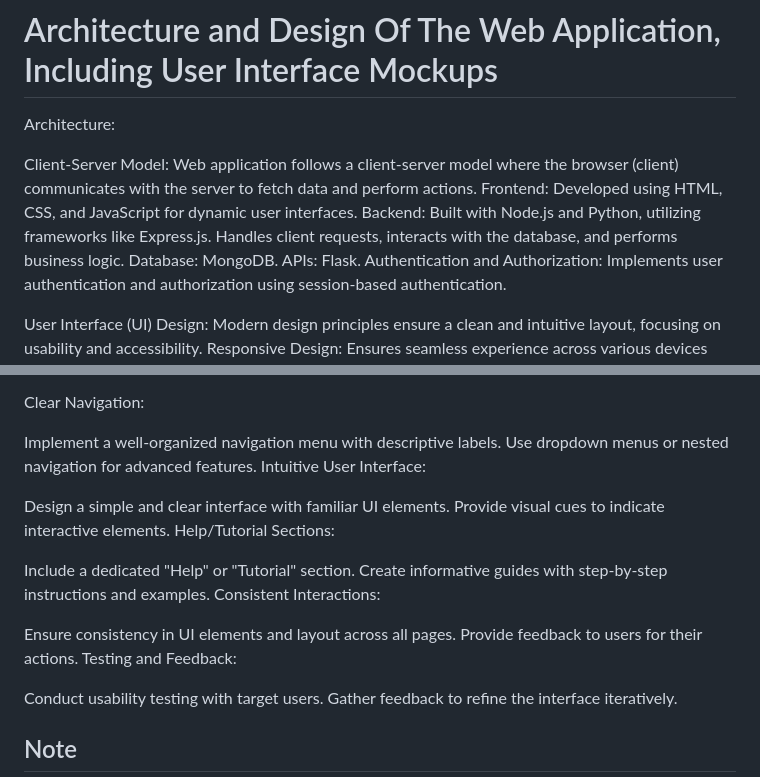
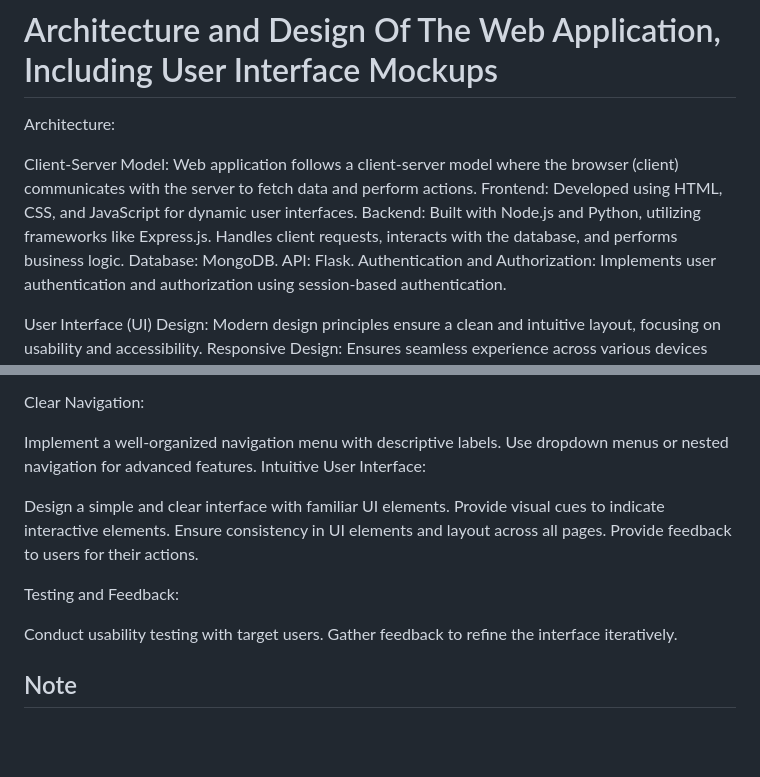
Before and after one commit to kushaltrivedi5/SSW-CS-555-D-Team-21, a Markdown page: README.md, 2 parts joined by grey strips. GitHub-like rendering; blank space fills up the shorter version.

```diff
--- a/README.md
+++ b/README.md
@@ -8,7 +8,7 @@ Client-Server Model: Web application follows a client-server model where the bro
 Frontend: Developed using HTML, CSS, and JavaScript for dynamic user interfaces.
 Backend: Built with Node.js and Python, utilizing frameworks like Express.js. Handles client requests, interacts with the database, and performs business logic.
 Database: MongoDB.
-APIs: Flask.
+API: Flask.
 Authentication and Authorization: Implements user authentication and authorization using session-based authentication.
 
 User Interface (UI) Design: Modern design principles ensure a clean and intuitive layout, focusing on usability and accessibility.
@@ -46,14 +46,9 @@ Intuitive User Interface:
 
 Design a simple and clear interface with familiar UI elements.
 Provide visual cues to indicate interactive elements.
-Help/Tutorial Sections:
-
-Include a dedicated "Help" or "Tutorial" section.
-Create informative guides with step-by-step instructions and examples.
-Consistent Interactions:
-
 Ensure consistency in UI elements and layout across all pages.
 Provide feedback to users for their actions.
+
 Testing and Feedback:
 
 Conduct usability testing with target users.
```
